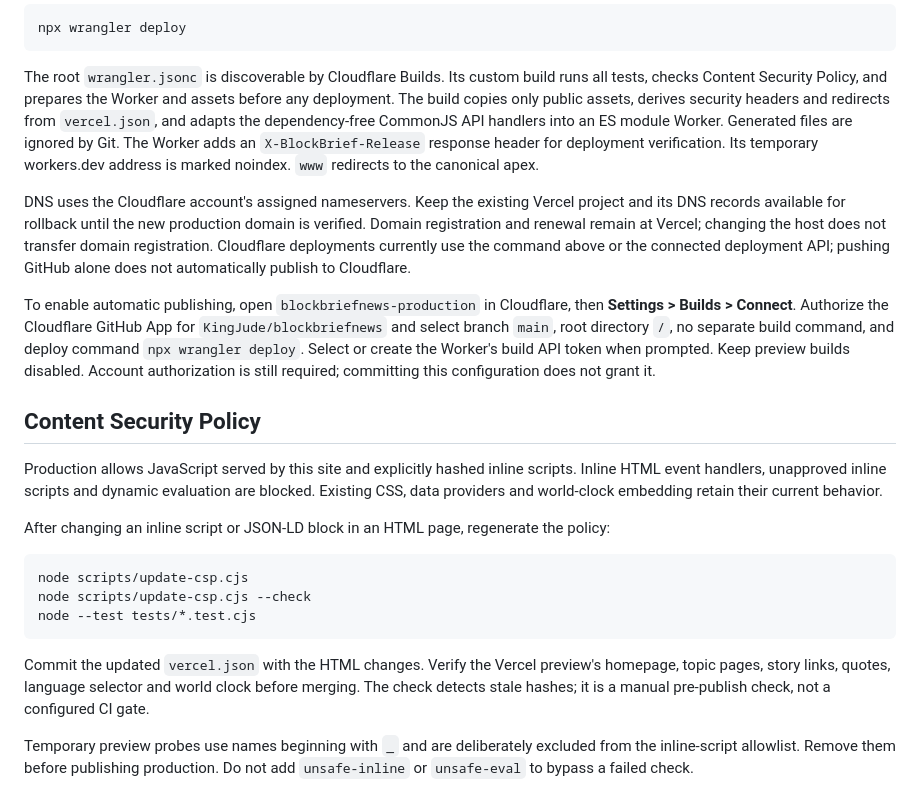
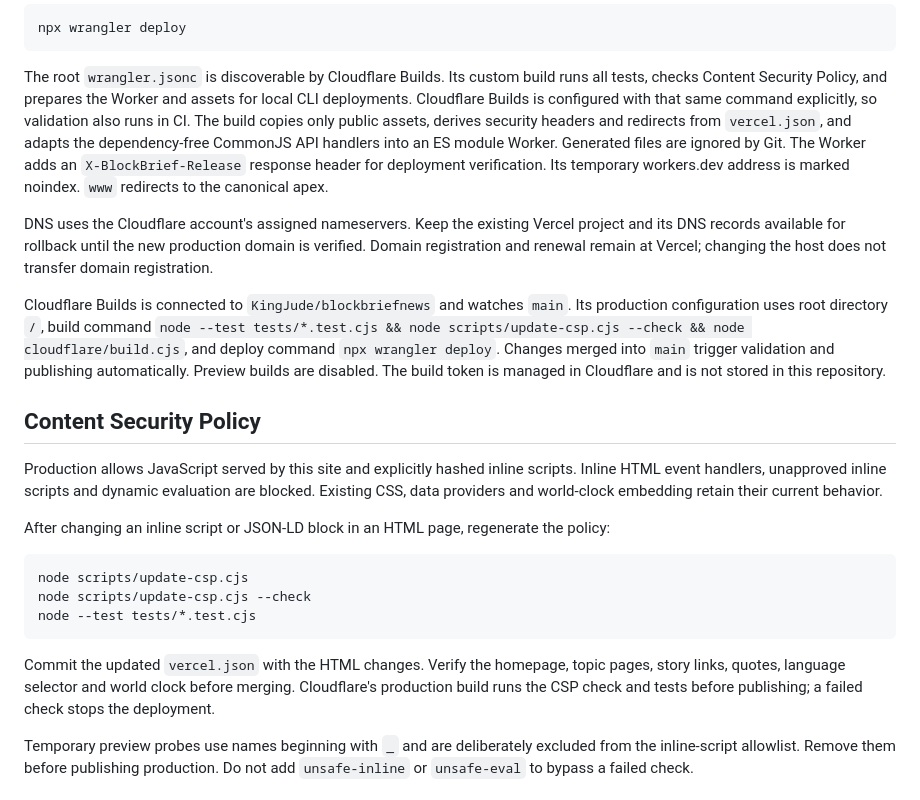
Before and after one commit to KingJude/blockbriefnews, a Markdown page: README.md, the part around the change. GitHub-like rendering.

Commit message:
Document active Cloudflare automatic publishing and build checks

````diff
--- a/README.md
+++ b/README.md
@@ -17,7 +17,9 @@ npx wrangler deploy
 
 The root `wrangler.jsonc` is discoverable by Cloudflare Builds. Its custom build
 runs all tests, checks Content Security Policy, and prepares the Worker and assets
-before any deployment. The build copies only public assets, derives security headers and redirects from
+for local CLI deployments. Cloudflare Builds is configured with that same command
+explicitly, so validation also runs in CI. The build copies only public assets,
+derives security headers and redirects from
 `vercel.json`, and adapts the dependency-free CommonJS API handlers into an ES
 module Worker. Generated files are ignored by Git. The Worker adds an
 `X-BlockBrief-Release` response header for deployment verification. Its temporary
@@ -26,16 +28,14 @@ workers.dev address is marked noindex. `www` redirects to the canonical apex.
 DNS uses the Cloudflare account's assigned nameservers. Keep the existing Vercel
 project and its DNS records available for rollback until the new production
 domain is verified. Domain registration and renewal remain at Vercel; changing
-the host does not transfer domain registration. Cloudflare deployments currently
-use the command above or the connected deployment API; pushing GitHub alone
-does not automatically publish to Cloudflare.
+the host does not transfer domain registration.
 
-To enable automatic publishing, open `blockbriefnews-production` in Cloudflare,
-then **Settings > Builds > Connect**. Authorize the Cloudflare GitHub App for
-`KingJude/blockbriefnews` and select branch `main`, root directory `/`, no separate
-build command, and deploy command `npx wrangler deploy`. Select or create the
-Worker's build API token when prompted. Keep preview builds disabled. Account
-authorization is still required; committing this configuration does not grant it.
+Cloudflare Builds is connected to `KingJude/blockbriefnews` and watches `main`.
+Its production configuration uses root directory `/`, build command
+`node --test tests/*.test.cjs && node scripts/update-csp.cjs --check && node cloudflare/build.cjs`,
+and deploy command `npx wrangler deploy`. Changes merged into `main` trigger
+validation and publishing automatically. Preview builds are disabled. The build
+token is managed in Cloudflare and is not stored in this repository.
 
 
 ## Content Security Policy
@@ -50,7 +50,7 @@ node scripts/update-csp.cjs --check
 node --test tests/*.test.cjs
 ```
 
-Commit the updated `vercel.json` with the HTML changes. Verify the Vercel preview's homepage, topic pages, story links, quotes, language selector and world clock before merging. The check detects stale hashes; it is a manual pre-publish check, not a configured CI gate.
+Commit the updated `vercel.json` with the HTML changes. Verify the homepage, topic pages, story links, quotes, language selector and world clock before merging. Cloudflare's production build runs the CSP check and tests before publishing; a failed check stops the deployment.
 
 Temporary preview probes use names beginning with `_` and are deliberately excluded from the inline-script allowlist. Remove them before publishing production. Do not add `unsafe-inline` or `unsafe-eval` to bypass a failed check.
 
````
